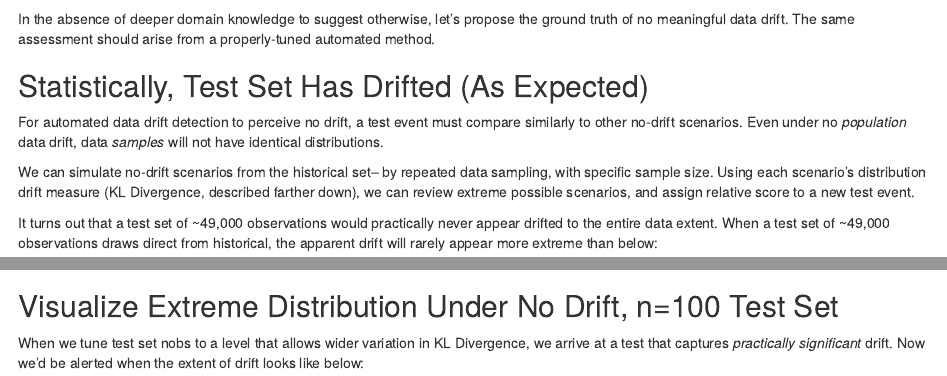
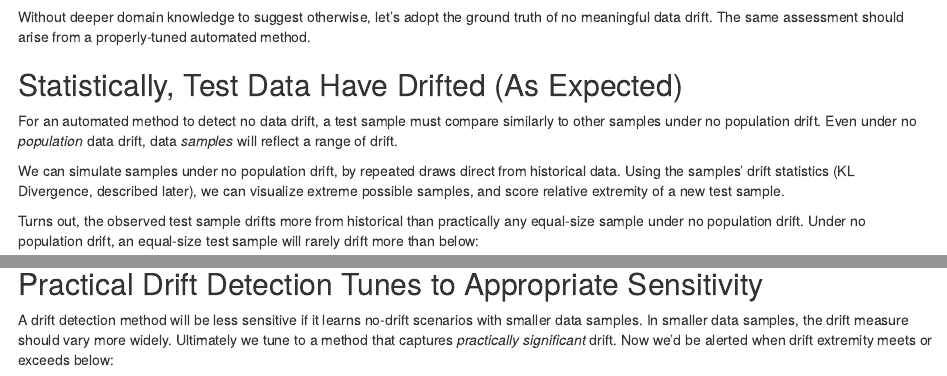
Before and after one commit to abrahamalex13/bayesian-case-studies, an R Markdown document (information_theory/discussion.Rmd): the page in a window 1100 px wide, from 780 px down before the commit and from 750 px down after it, and a second part further down, joined at a grey line. Rendered offline with R 4.5, knitr and Pandoc, with nearby package versions.

Commit message:
Articulate population/sample distinction

````diff
--- a/information_theory/discussion.Rmd
+++ b/information_theory/discussion.Rmd
@@ -68,28 +60,26 @@ Visually, the probability distribution appears similar, test versus historical:
   knitr::include_graphics(paste0(DIR_PLOTS, "/drift_viz_overall.png"))
 ```
 
-In the absence of deeper domain knowledge to suggest otherwise,
-let's propose the ground truth of no meaningful data drift.
+Without deeper domain knowledge to suggest otherwise,
+let's adopt the ground truth of no meaningful data drift.
 The same assessment should arise from a properly-tuned automated method.
 
-## Statistically, Test Set Has Drifted (As Expected)
+## Statistically, Test Data Have Drifted (As Expected)
 
-For automated data drift detection to perceive no drift,
-a test event must compare similarly to other no-drift scenarios.
+For an automated method to detect no data drift,
+a test sample must compare similarly to other samples under no population drift.
 Even under no _population_ data drift,
-data _samples_ will not have identical distributions.
+data _samples_ will reflect a range of drift.
 
-We can simulate no-drift scenarios from the historical set--
-by repeated data sampling, with specific sample size.
-Using each scenario's distribution drift measure
-(KL Divergence, described farther down),
-we can review extreme possible scenarios,
-and assign relative score to a new test event.
+We can simulate samples under no population drift,
+by repeated draws direct from historical data.
+Using the samples' drift statistics (KL Divergence, described later),
+we can visualize extreme possible samples,
+and score relative extremity of a new test sample.
 
-It turns out that a test set of ~49,000 observations
-would practically never appear drifted to the entire data extent.
-When a test set of ~49,000 observations draws direct from historical,
-the apparent drift will rarely appear more extreme than below:
+Turns out, the observed test sample drifts more from historical
+than practically any equal-size sample under no population drift.
+Under no population drift, an equal-size test sample will rarely drift more than below:
 
 ```{r}
   knitr::include_graphics(paste0(DIR_PLOTS, "/drift_viz_boot_naive.png"))
@@ -104,10 +93,12 @@ So we must tune our testing to reflect _practically significant_ drift,
 above _statistically significant_ drift.
 
-## Visualize Extreme Distribution Under No Drift, n=100 Test Set
+## Practical Drift Detection Tunes to Appropriate Sensitivity
 
-When we tune test set nobs to a level that allows wider variation in KL Divergence,
-we arrive at a test that captures _practically significant_ drift.
-Now we'd be alerted when the extent of drift looks like below:
+A drift detection method will be less sensitive if
+it learns no-drift scenarios with smaller data samples.
+In smaller data samples, the drift measure should vary more widely.
+Ultimately we tune to a method that captures _practically significant_ drift.
+Now we'd be alerted when drift extremity meets or exceeds below:
 
 ```{r}
   knitr::include_graphics(paste0(DIR_PLOTS, "/drift_viz_boot_tuned.png"))
````
Also changed, not shown: information_theory/discussion.Rmd (35 more changed lines).
